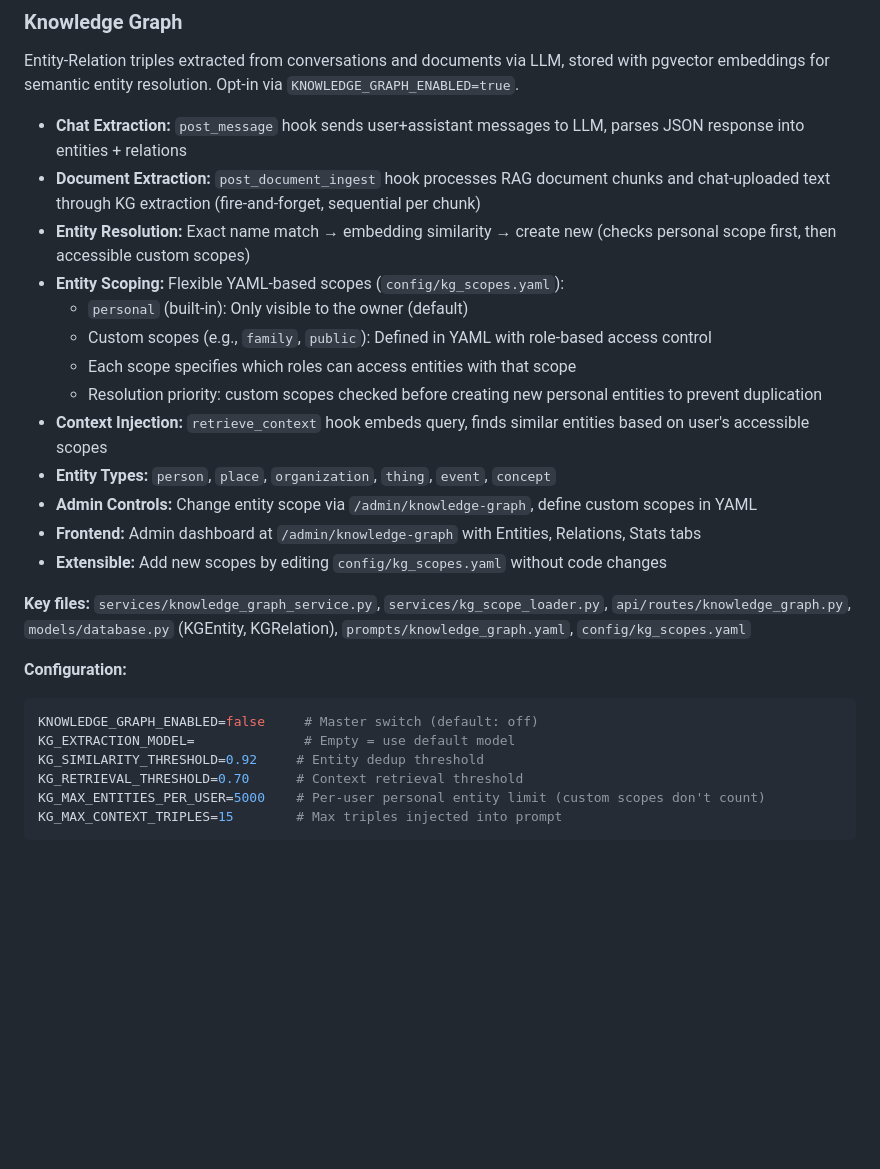
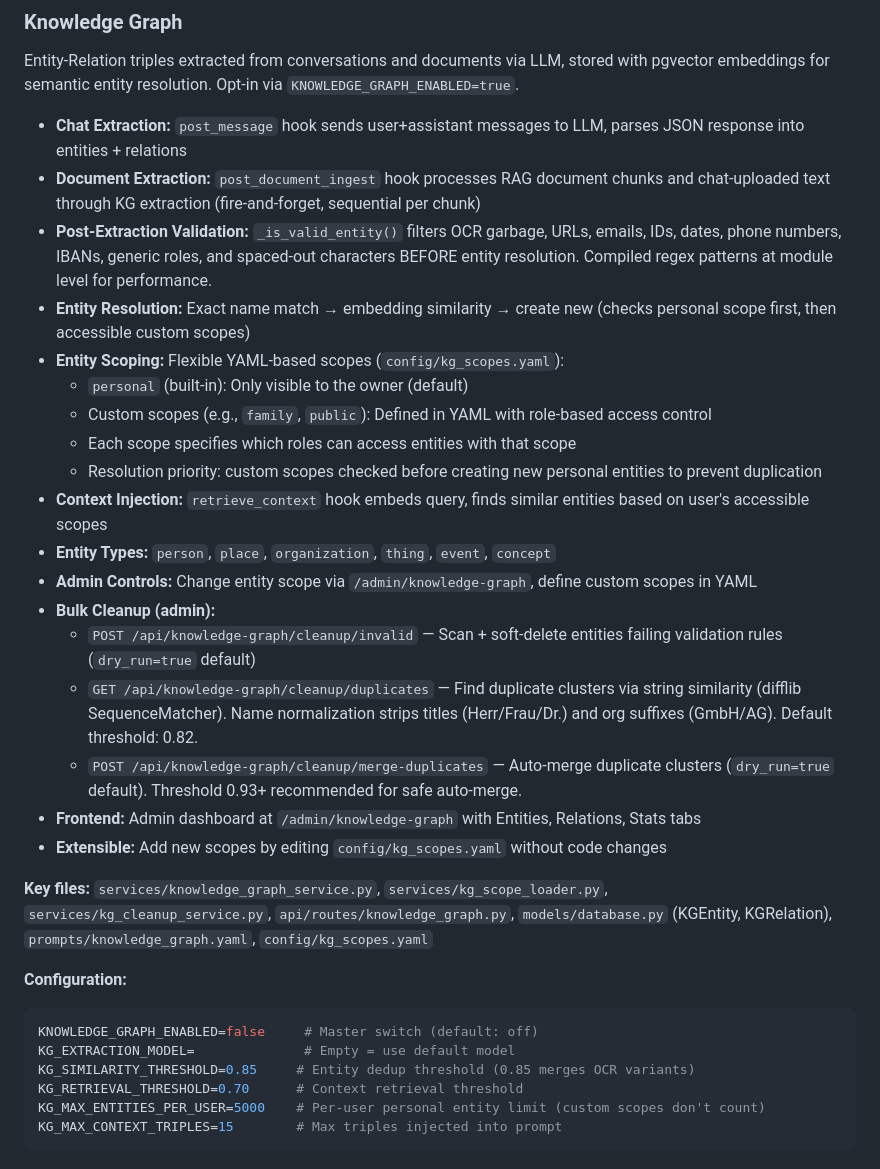
Before and after one commit to ebongard/renfield, a Markdown page: CLAUDE.md, the part around the change. GitHub-like rendering; blank space fills up the shorter version.

Commit message:
docs(kg): Update documentation for KG quality improvements (#183)
- Add post-extraction entity validation, bulk cleanup API endpoints,
  and kg_cleanup_service.py to CLAUDE.md Knowledge Graph section
- Update KG_SIMILARITY_THRESHOLD default from 0.92 to 0.85 in
  CLAUDE.md and ENVIRONMENT_VARIABLES.md

Co-Authored-By: Claude Opus 4.6 <noreply@anthropic.com>

````diff
--- a/CLAUDE.md
+++ b/CLAUDE.md
@@ -286,6 +286,7 @@ Entity-Relation triples extracted from conversations and documents via LLM, stor
 
 - **Chat Extraction:** `post_message` hook sends user+assistant messages to LLM, parses JSON response into entities + relations
 - **Document Extraction:** `post_document_ingest` hook processes RAG document chunks and chat-uploaded text through KG extraction (fire-and-forget, sequential per chunk)
+- **Post-Extraction Validation:** `_is_valid_entity()` filters OCR garbage, URLs, emails, IDs, dates, phone numbers, IBANs, generic roles, and spaced-out characters BEFORE entity resolution. Compiled regex patterns at module level for performance.
 - **Entity Resolution:** Exact name match → embedding similarity → create new (checks personal scope first, then accessible custom scopes)
 - **Entity Scoping:** Flexible YAML-based scopes (`config/kg_scopes.yaml`):
   - `personal` (built-in): Only visible to the owner (default)
@@ -295,16 +296,20 @@ Entity-Relation triples extracted from conversations and documents via LLM, stor
 - **Context Injection:** `retrieve_context` hook embeds query, finds similar entities based on user's accessible scopes
 - **Entity Types:** `person`, `place`, `organization`, `thing`, `event`, `concept`
 - **Admin Controls:** Change entity scope via `/admin/knowledge-graph`, define custom scopes in YAML
+- **Bulk Cleanup (admin):**
+  - `POST /api/knowledge-graph/cleanup/invalid` — Scan + soft-delete entities failing validation rules (`dry_run=true` default)
+  - `GET /api/knowledge-graph/cleanup/duplicates` — Find duplicate clusters via string similarity (difflib SequenceMatcher). Name normalization strips titles (Herr/Frau/Dr.) and org suffixes (GmbH/AG). Default threshold: 0.82.
+  - `POST /api/knowledge-graph/cleanup/merge-duplicates` — Auto-merge duplicate clusters (`dry_run=true` default). Threshold 0.93+ recommended for safe auto-merge.
 - **Frontend:** Admin dashboard at `/admin/knowledge-graph` with Entities, Relations, Stats tabs
 - **Extensible:** Add new scopes by editing `config/kg_scopes.yaml` without code changes
 
-**Key files:** `services/knowledge_graph_service.py`, `services/kg_scope_loader.py`, `api/routes/knowledge_graph.py`, `models/database.py` (KGEntity, KGRelation), `prompts/knowledge_graph.yaml`, `config/kg_scopes.yaml`
+**Key files:** `services/knowledge_graph_service.py`, `services/kg_scope_loader.py`, `services/kg_cleanup_service.py`, `api/routes/knowledge_graph.py`, `models/database.py` (KGEntity, KGRelation), `prompts/knowledge_graph.yaml`, `config/kg_scopes.yaml`
 
 **Configuration:**
 ```bash
 KNOWLEDGE_GRAPH_ENABLED=false     # Master switch (default: off)
 KG_EXTRACTION_MODEL=              # Empty = use default model
-KG_SIMILARITY_THRESHOLD=0.92     # Entity dedup threshold
+KG_SIMILARITY_THRESHOLD=0.85     # Entity dedup threshold (0.85 merges OCR variants)
 KG_RETRIEVAL_THRESHOLD=0.70      # Context retrieval threshold
 KG_MAX_ENTITIES_PER_USER=5000    # Per-user personal entity limit (custom scopes don't count)
 KG_MAX_CONTEXT_TRIPLES=15        # Max triples injected into prompt
````
Also changed, not shown: docs/ENVIRONMENT_VARIABLES.md (+2 -2 lines).
